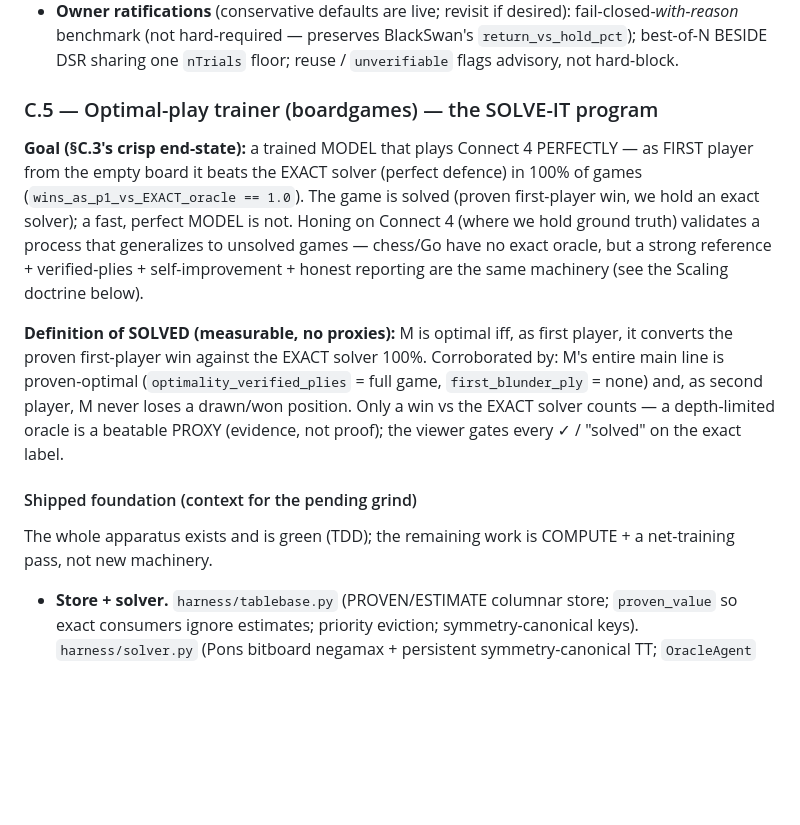
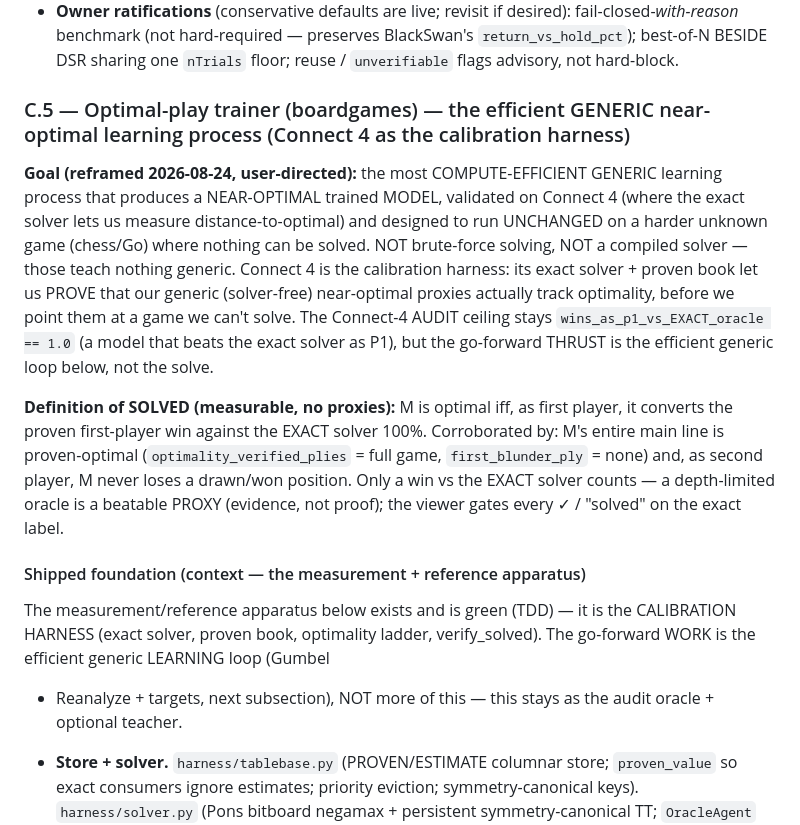
Before and after one commit to cloudjubei/thefactory-modeltrainer, a Markdown page: docs/implementation-plan.md, the part around one of its changes. Rendered like a GitHub page; blank space fills up the shorter version.

Commit message:
plan for solving

```diff
--- a/docs/implementation-plan.md
+++ b/docs/implementation-plan.md
@@ -469,14 +469,15 @@ Remaining (forward):
   benchmark (not hard-required — preserves BlackSwan's `return_vs_hold_pct`); best-of-N BESIDE DSR sharing one
   `nTrials` floor; reuse / `unverifiable` flags advisory, not hard-block.
 
-### C.5 — Optimal-play trainer (boardgames) — the SOLVE-IT program
+### C.5 — Optimal-play trainer (boardgames) — the efficient GENERIC near-optimal learning process (Connect 4 as the calibration harness)
 
-**Goal (§C.3's crisp end-state):** a trained MODEL that plays Connect 4 PERFECTLY — as FIRST player from the
-empty board it beats the EXACT solver (perfect defence) in 100% of games (`wins_as_p1_vs_EXACT_oracle == 1.0`).
-The game is solved (proven first-player win, we hold an exact solver); a fast, perfect MODEL is not. Honing on
-Connect 4 (where we hold ground truth) validates a process that generalizes to unsolved games — chess/Go have no
-exact oracle, but a strong reference + verified-plies + self-improvement + honest reporting are the same
-machinery (see the Scaling doctrine below).
+**Goal (reframed 2026-08-24, user-directed):** the most COMPUTE-EFFICIENT GENERIC learning process that produces a
+NEAR-OPTIMAL trained MODEL, validated on Connect 4 (where the exact solver lets us measure distance-to-optimal) and
+designed to run UNCHANGED on a harder unknown game (chess/Go) where nothing can be solved. NOT brute-force solving,
+NOT a compiled solver — those teach nothing generic. Connect 4 is the calibration harness: its exact solver +
+proven book let us PROVE that our generic (solver-free) near-optimal proxies actually track optimality, before we
+point them at a game we can't solve. The Connect-4 AUDIT ceiling stays `wins_as_p1_vs_EXACT_oracle == 1.0` (a model
+that beats the exact solver as P1), but the go-forward THRUST is the efficient generic loop below, not the solve.
 
 **Definition of SOLVED (measurable, no proxies):** M is optimal iff, as first player, it converts the proven
 first-player win against the EXACT solver 100%. Corroborated by: M's entire main line is proven-optimal
@@ -484,10 +485,11 @@ first-player win against the EXACT solver 100%. Corroborated by: M's entire main
 drawn/won position. Only a win vs the EXACT solver counts — a depth-limited oracle is a beatable PROXY (evidence,
 not proof); the viewer gates every ✓ / "solved" on the exact label.
 
-#### Shipped foundation (context for the pending grind)
+#### Shipped foundation (context — the measurement + reference apparatus)
 
-The whole apparatus exists and is green (TDD); the remaining work is COMPUTE + a net-training pass, not new
-machinery.
+The measurement/reference apparatus below exists and is green (TDD) — it is the CALIBRATION HARNESS (exact solver,
+proven book, optimality ladder, verify_solved). The go-forward WORK is the efficient generic LEARNING loop (Gumbel
++ Reanalyze + targets, next subsection), NOT more of this — this stays as the audit oracle + optional teacher.
 
 - **Store + solver.** `harness/tablebase.py` (PROVEN/ESTIMATE columnar store; `proven_value` so exact consumers
   ignore estimates; priority eviction; symmetry-canonical keys). `harness/solver.py` (Pons bitboard negamax +
```
Also changed, not shown: other parts of docs/implementation-plan.md (+59 -28 lines).
